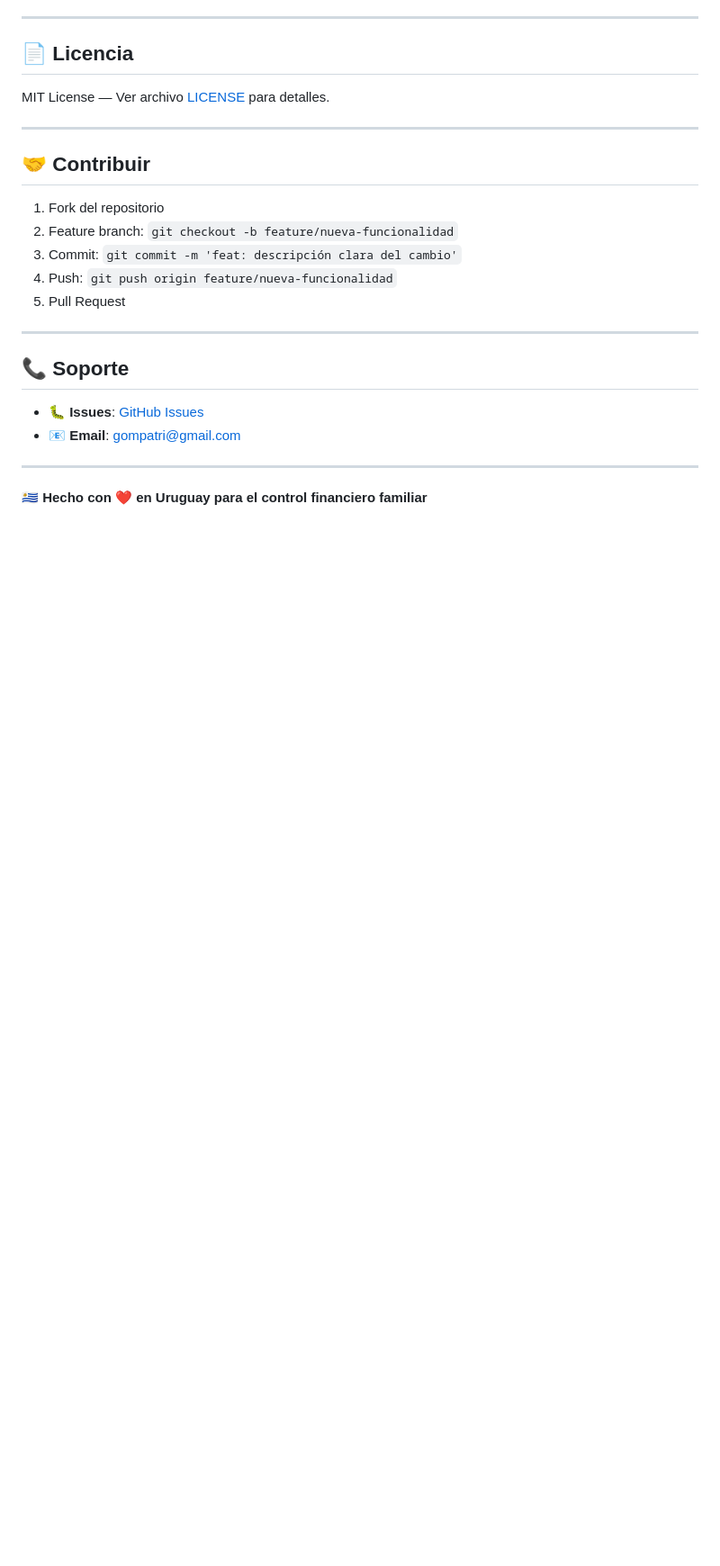
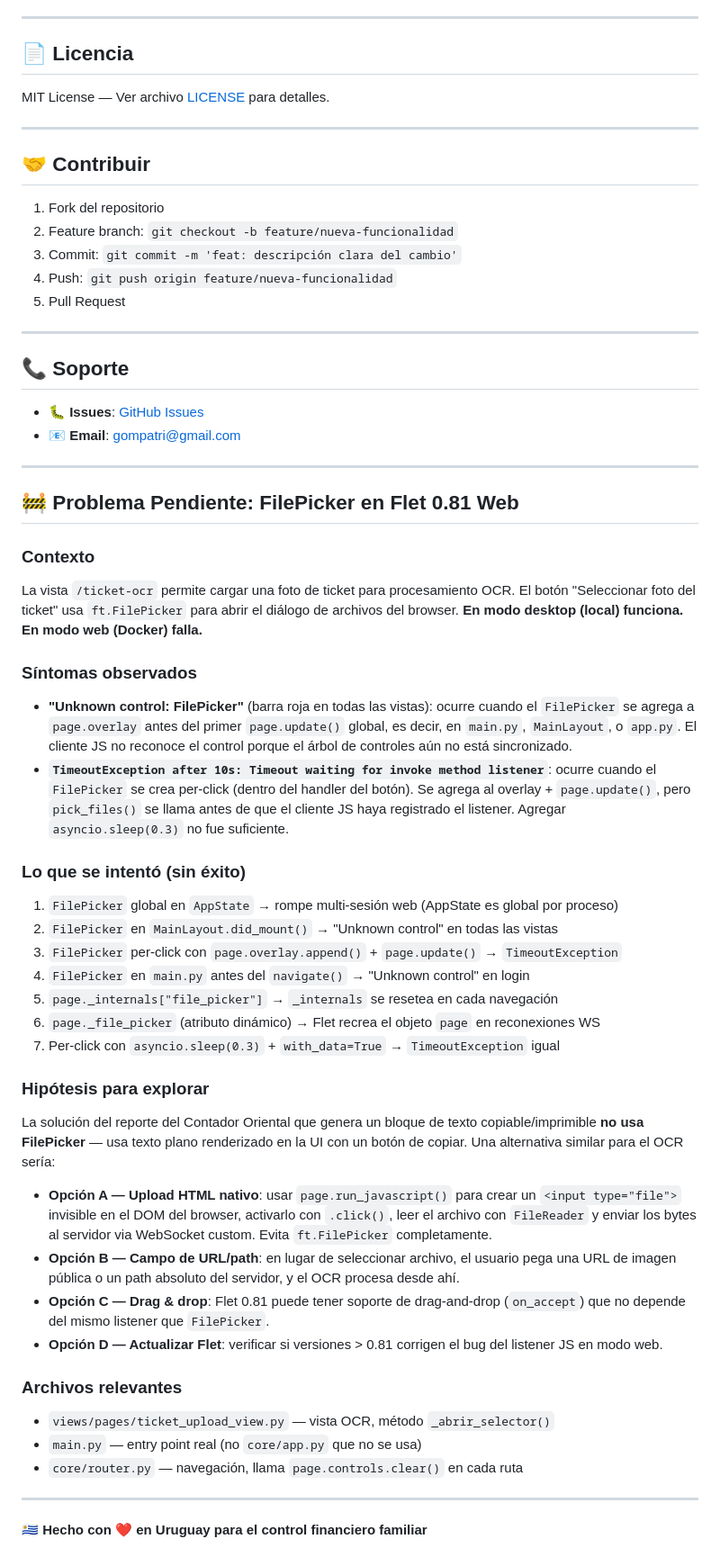
Before and after one commit to Ponce1969/contador-oriental-ai, a Markdown page: README.md, the part around the change. Shown at 90% size. GitHub-like rendering; blank space fills up the shorter version.

Commit message:
docs(readme): documentar problema FilePicker Flet 0.81 web
Agrega seccion detallada con:
- Sintomas exactos (Unknown control vs TimeoutException)
- 7 enfoques intentados y por que fallaron
- 4 hipotesis para resolver otro dia (JS nativo, URL, drag-drop, upgrade Flet)
- Archivos relevantes para retomar el problema

```diff
--- a/README.md
+++ b/README.md
@@ -389,4 +389,37 @@ MIT License — Ver archivo [LICENSE](LICENSE) para detalles.
 
 ---
 
+## 🚧 Problema Pendiente: FilePicker en Flet 0.81 Web
+
+### Contexto
+La vista `/ticket-ocr` permite cargar una foto de ticket para procesamiento OCR. El botón "Seleccionar foto del ticket" usa `ft.FilePicker` para abrir el diálogo de archivos del browser. **En modo desktop (local) funciona. En modo web (Docker) falla.**
+
+### Síntomas observados
+- **"Unknown control: FilePicker"** (barra roja en todas las vistas): ocurre cuando el `FilePicker` se agrega a `page.overlay` antes del primer `page.update()` global, es decir, en `main.py`, `MainLayout`, o `app.py`. El cliente JS no reconoce el control porque el árbol de controles aún no está sincronizado.
+- **`TimeoutException after 10s: Timeout waiting for invoke method listener`**: ocurre cuando el `FilePicker` se crea per-click (dentro del handler del botón). Se agrega al overlay + `page.update()`, pero `pick_files()` se llama antes de que el cliente JS haya registrado el listener. Agregar `asyncio.sleep(0.3)` no fue suficiente.
+
+### Lo que se intentó (sin éxito)
+1. `FilePicker` global en `AppState` → rompe multi-sesión web (AppState es global por proceso)
+2. `FilePicker` en `MainLayout.did_mount()` → "Unknown control" en todas las vistas
+3. `FilePicker` per-click con `page.overlay.append()` + `page.update()` → `TimeoutException`
+4. `FilePicker` en `main.py` antes del `navigate()` → "Unknown control" en login
+5. `page._internals["file_picker"]` → `_internals` se resetea en cada navegación
+6. `page._file_picker` (atributo dinámico) → Flet recrea el objeto `page` en reconexiones WS
+7. Per-click con `asyncio.sleep(0.3)` + `with_data=True` → `TimeoutException` igual
+
+### Hipótesis para explorar
+La solución del reporte del Contador Oriental que genera un bloque de texto copiable/imprimible **no usa FilePicker** — usa texto plano renderizado en la UI con un botón de copiar. Una alternativa similar para el OCR sería:
+
+- **Opción A — Upload HTML nativo**: usar `page.run_javascript()` para crear un `<input type="file">` invisible en el DOM del browser, activarlo con `.click()`, leer el archivo con `FileReader` y enviar los bytes al servidor via WebSocket custom. Evita `ft.FilePicker` completamente.
+- **Opción B — Campo de URL/path**: en lugar de seleccionar archivo, el usuario pega una URL de imagen pública o un path absoluto del servidor, y el OCR procesa desde ahí.
+- **Opción C — Drag & drop**: Flet 0.81 puede tener soporte de drag-and-drop (`on_accept`) que no depende del mismo listener que `FilePicker`.
+- **Opción D — Actualizar Flet**: verificar si versiones > 0.81 corrigen el bug del listener JS en modo web.
+
+### Archivos relevantes
+- `views/pages/ticket_upload_view.py` — vista OCR, método `_abrir_selector()`
+- `main.py` — entry point real (no `core/app.py` que no se usa)
+- `core/router.py` — navegación, llama `page.controls.clear()` en cada ruta
+
+---
+
 **🇺🇾 Hecho con ❤️ en Uruguay para el control financiero familiar**
```
